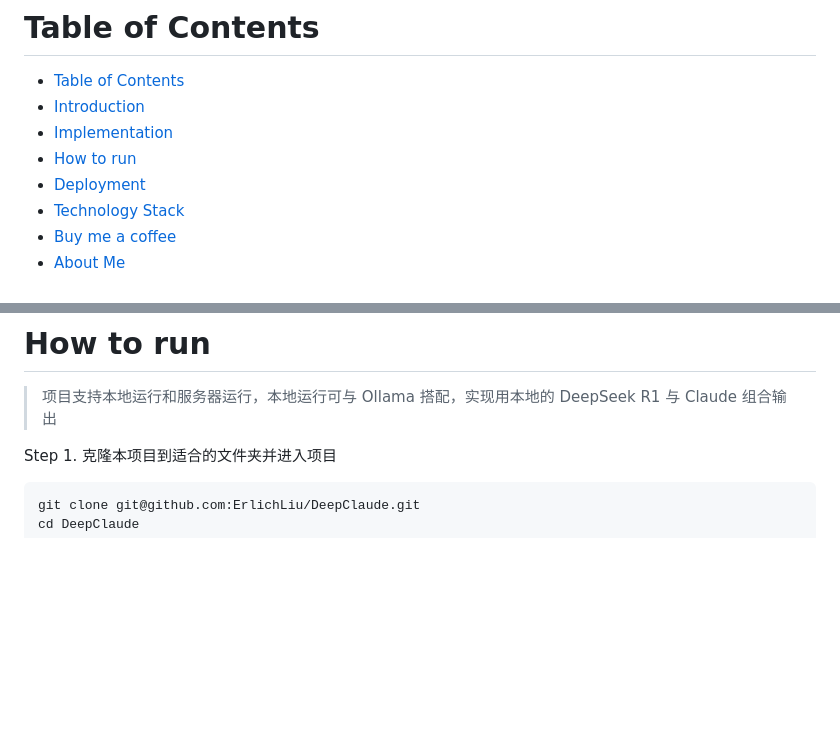
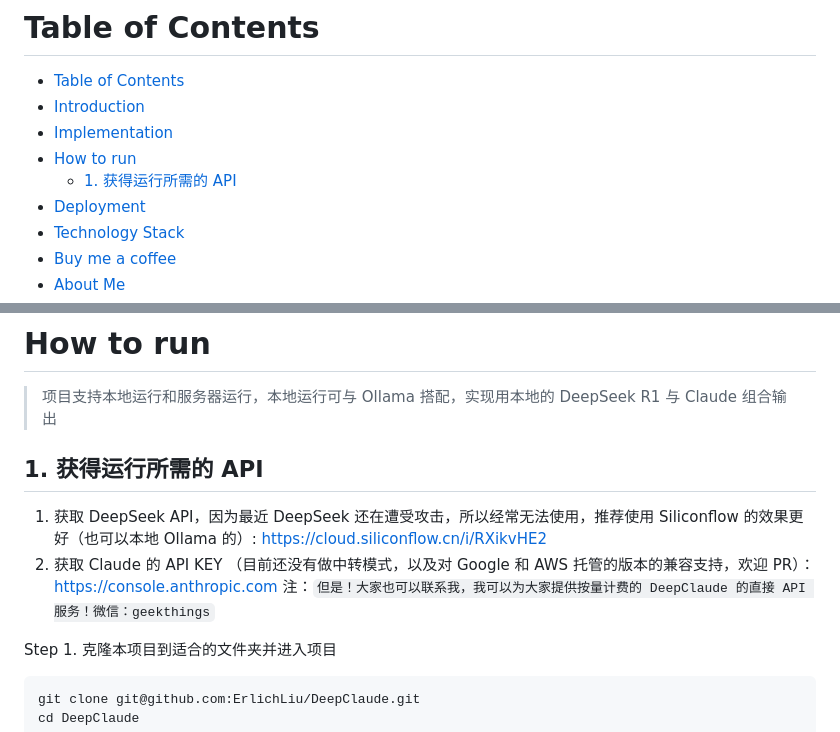
Before and after one commit to xy2yp/DeepClaude, a Markdown page: README.md, 2 parts joined by grey strips. Rendered like a GitHub page; blank space fills up the shorter version.

Commit message:
添加 README 说明

```diff
--- a/README.md
+++ b/README.md
@@ -14,6 +14,7 @@
 - [Introduction](#introduction)
 - [Implementation](#implementation)
 - [How to run](#how-to-run)
+  - [1. 获得运行所需的 API](#1-获得运行所需的-api)
 - [Deployment](#deployment)
 - [Technology Stack](#technology-stack)
 - [Buy me a coffee](#buy-me-a-coffee)
@@ -42,6 +43,13 @@
 # How to run
 
 > 项目支持本地运行和服务器运行，本地运行可与 Ollama 搭配，实现用本地的 DeepSeek R1 与 Claude 组合输出
+
+
+## 1. 获得运行所需的 API
+
+1. 获取 DeepSeek API，因为最近 DeepSeek 还在遭受攻击，所以经常无法使用，推荐使用 Siliconflow 的效果更好（也可以本地 Ollama 的）: https://cloud.siliconflow.cn/i/RXikvHE2
+2. 获取 Claude 的 API KEY （目前还没有做中转模式，以及对 Google 和 AWS 托管的版本的兼容支持，欢迎 PR）：https://console.anthropic.com
+   注：`但是！大家也可以联系我，我可以为大家提供按量计费的 DeepClaude 的直接 API 服务！微信：geekthings`
 
 Step 1. 克隆本项目到适合的文件夹并进入项目
 
```
